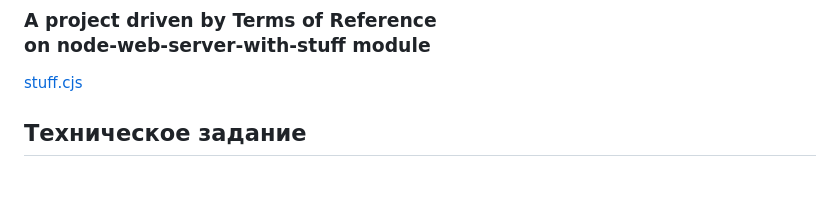
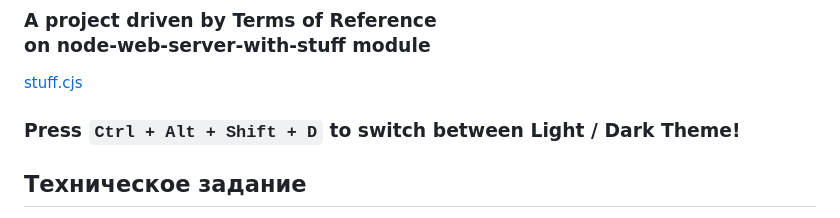
Before and after one commit to UniBreakfast/tors-nwsws, a Markdown page: README.md, the part around the change. Drawn GitHub-style; blank space fills up the shorter version.

```diff
--- a/README.md
+++ b/README.md
@@ -3,6 +3,8 @@
 ### A project driven by Terms of Reference <br> on node-web-server-with-stuff module
 
 [stuff.cjs](https://gist.github.com/UniBreakfast/0c719583fc8f9a16361ab28136884a43)
+
+### Press `Ctrl + Alt + Shift + D` to switch between Light / Dark Theme!
 
 ## Техническое задание
 
```
